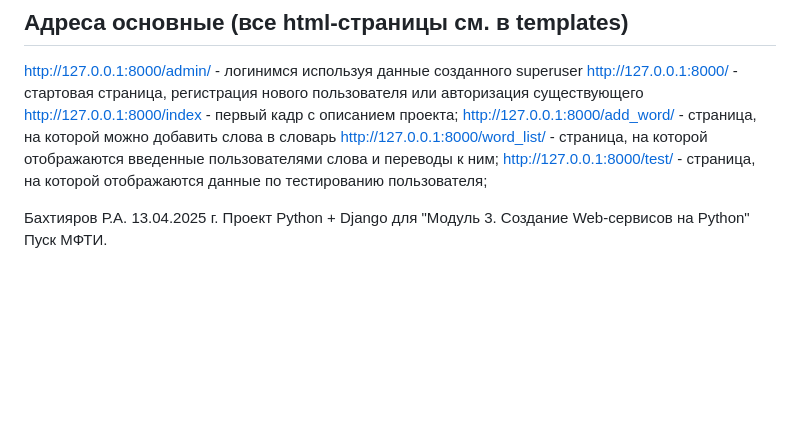
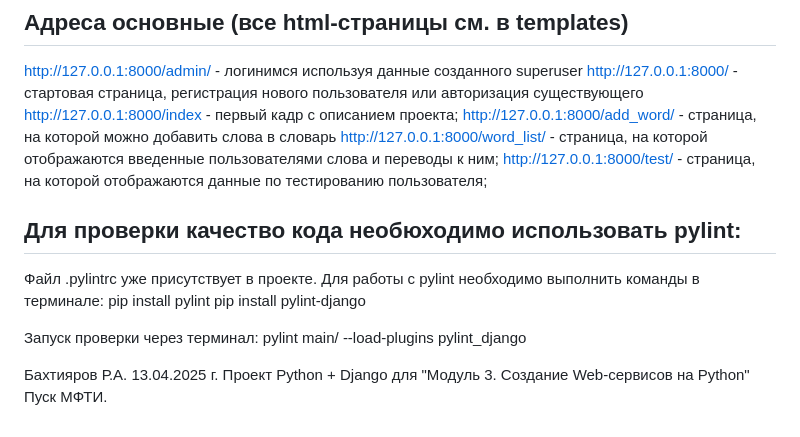
Before and after one commit to bahtijaro/My-App, a Markdown page: README.md, the part around the change. Rendered like a GitHub page; blank space fills up the shorter version.

```diff
--- a/README.md
+++ b/README.md
@@ -28,5 +28,13 @@ http://127.0.0.1:8000/add_word/ - страница, на которой можн
 http://127.0.0.1:8000/word_list/ - страница, на которой отображаются введенные пользователями слова и переводы к ним;
 http://127.0.0.1:8000/test/ - страница, на которой отображаются данные по тестированию пользователя;
 
+## Для проверки качество кода необюходимо использовать pylint:
+Файл .pylintrc уже присутствует в проекте. Для работы с pylint необходимо выполнить команды в терминале:
+pip install pylint
+pip install pylint-django
+
+Запуск проверки через терминал:
+pylint main/ --load-plugins pylint_django
+
 Бахтияров Р.А. 13.04.2025 г.
 Проект Python + Django для "Модуль 3. Создание Web-сервисов на Python" Пуск МФТИ.
```
